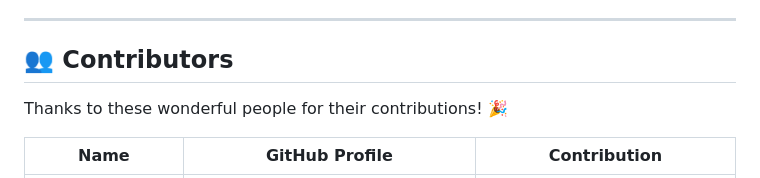
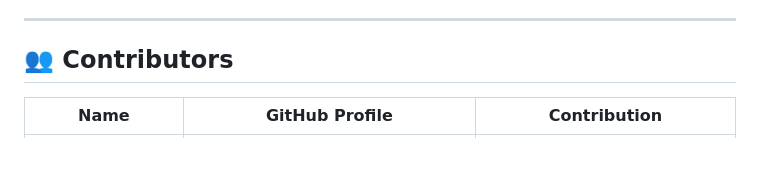
Before and after one commit to Achintxv/Home-Loan-Prediction, a Markdown page: README.md, the part around the change. Rendered like a GitHub page; blank space fills up the shorter version.

```diff
--- a/README.md
+++ b/README.md
@@ -122,8 +122,6 @@ python app.py
 
 ## 👥 Contributors
 
-Thanks to these wonderful people for their contributions! 🎉
-
 | Name            | GitHub Profile                    | Contribution                |
 |-----------------|----------------------------------|-----------------------------|
 | **Achint Verma**  | (https://github.com/Achintxv) | Backend Development UI/UX Backend API |
```
